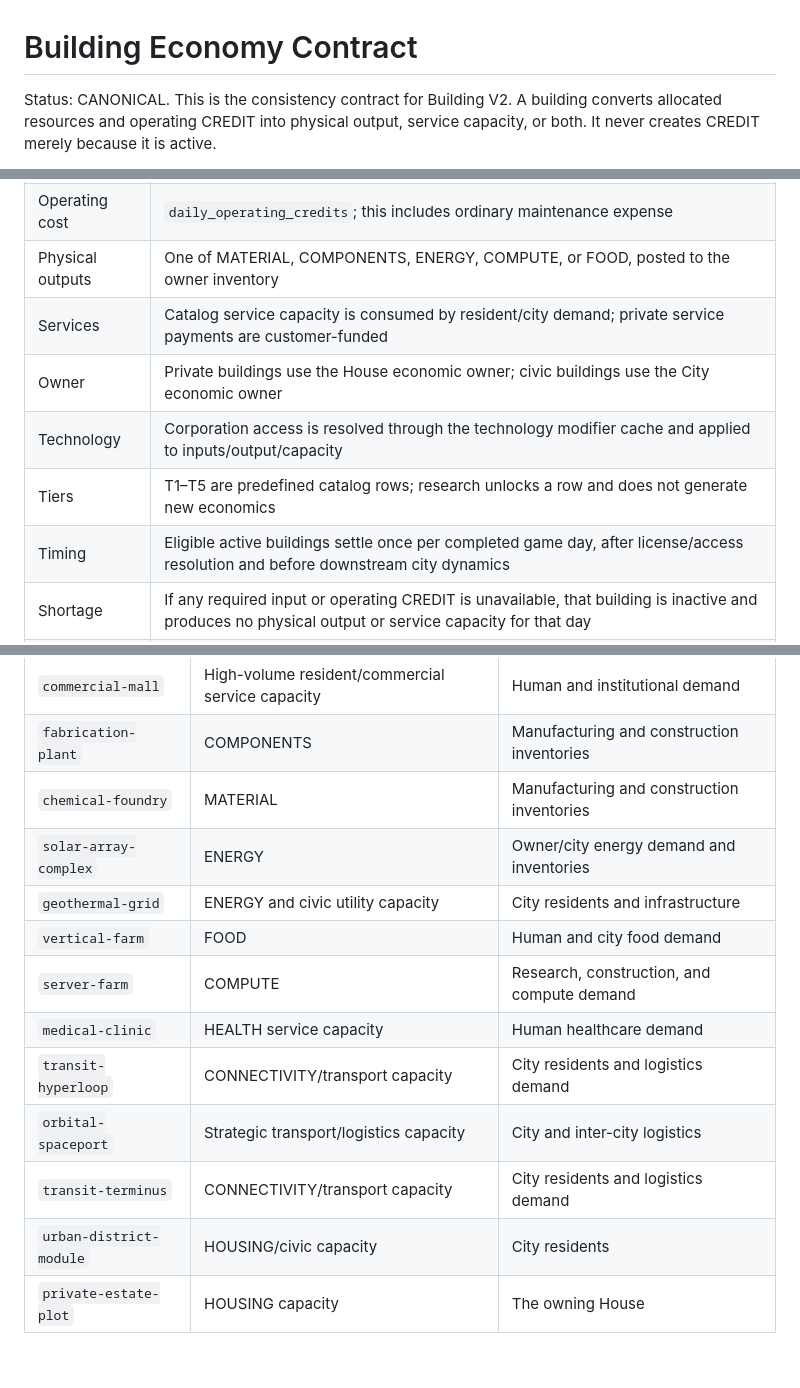
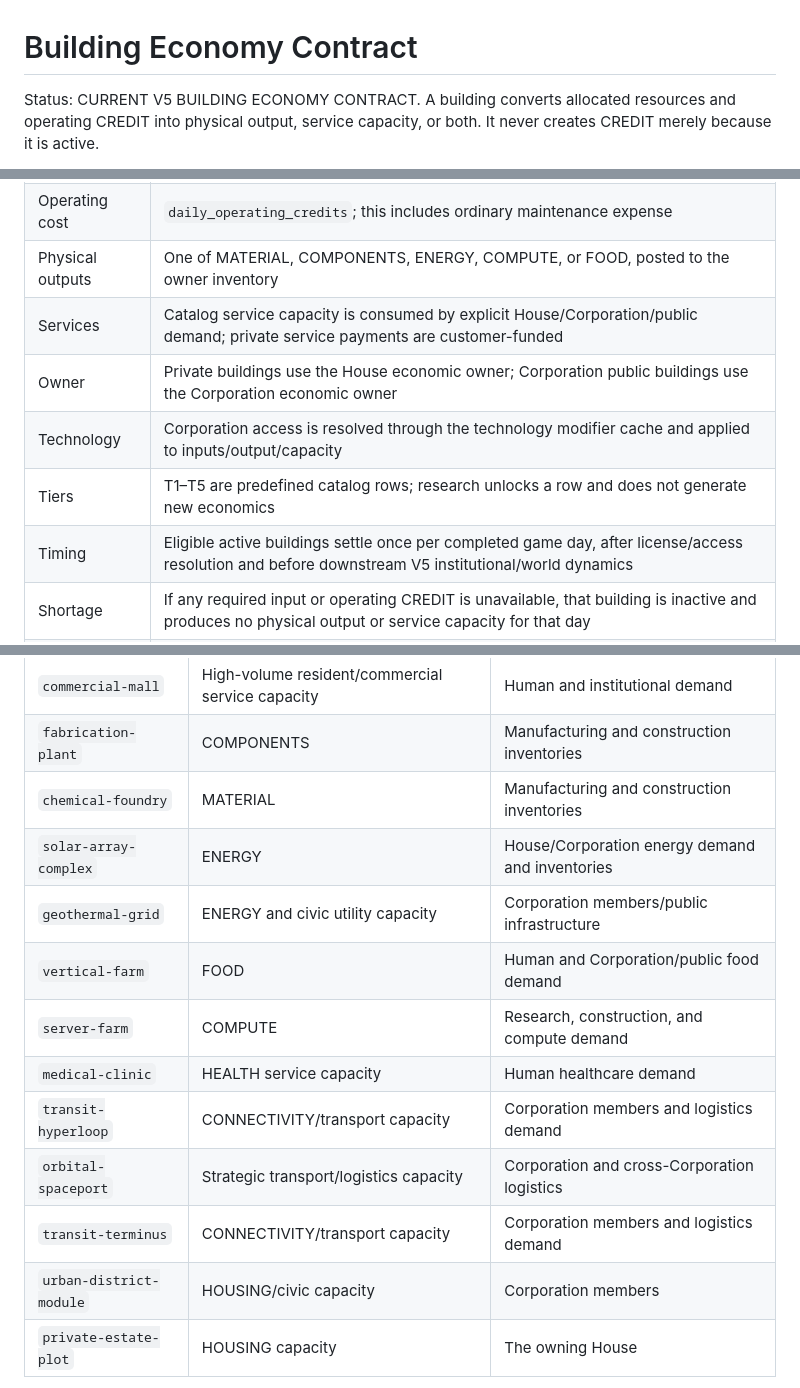
Before and after one commit to nohainc/earth, a Markdown page: docs/BUILDING_ECONOMY_CONTRACT.md, 3 parts joined by grey strips. Drawn GitHub-style; blank space fills up the shorter version.

Commit message:
docs: remove obsolete City/pre-V5 guidance from docs/BUILDING_ECONOMY_CONTRACT.md

```diff
--- a/docs/BUILDING_ECONOMY_CONTRACT.md
+++ b/docs/BUILDING_ECONOMY_CONTRACT.md
@@ -1,6 +1,6 @@
 # Building Economy Contract
 
-Status: CANONICAL. This is the consistency contract for Building V2. A
+Status: CURRENT V5 BUILDING ECONOMY CONTRACT. A
 building converts allocated resources and operating CREDIT into physical
 output, service capacity, or both. It never creates CREDIT merely because it
 is active.
@@ -17,11 +17,11 @@ obligation.
 | Inputs | `upkeep_energy`, `upkeep_food`, `upkeep_materials`, `upkeep_components`, `upkeep_compute` |
 | Operating cost | `daily_operating_credits`; this includes ordinary maintenance expense |
 | Physical outputs | One of MATERIAL, COMPONENTS, ENERGY, COMPUTE, or FOOD, posted to the owner inventory |
-| Services | Catalog service capacity is consumed by resident/city demand; private service payments are customer-funded |
-| Owner | Private buildings use the House economic owner; civic buildings use the City economic owner |
+| Services | Catalog service capacity is consumed by explicit House/Corporation/public demand; private service payments are customer-funded |
+| Owner | Private buildings use the House economic owner; Corporation public buildings use the Corporation economic owner |
 | Technology | Corporation access is resolved through the technology modifier cache and applied to inputs/output/capacity |
 | Tiers | T1–T5 are predefined catalog rows; research unlocks a row and does not generate new economics |
-| Timing | Eligible active buildings settle once per completed game day, after license/access resolution and before downstream city dynamics |
+| Timing | Eligible active buildings settle once per completed game day, after license/access resolution and before downstream V5 institutional/world dynamics |
 | Shortage | If any required input or operating CREDIT is unavailable, that building is inactive and produces no physical output or service capacity for that day |
 | Accounting | Resource debits, physical credits, and explicit operating expenses are posted through the Economy V2 settlement batch |
 
@@ -34,15 +34,15 @@ obligation.
 | `commercial-mall` | High-volume resident/commercial service capacity | Human and institutional demand |
 | `fabrication-plant` | COMPONENTS | Manufacturing and construction inventories |
 | `chemical-foundry` | MATERIAL | Manufacturing and construction inventories |
-| `solar-array-complex` | ENERGY | Owner/city energy demand and inventories |
-| `geothermal-grid` | ENERGY and civic utility capacity | City residents and infrastructure |
-| `vertical-farm` | FOOD | Human and city food demand |
+| `solar-array-complex` | ENERGY | House/Corporation energy demand and inventories |
+| `geothermal-grid` | ENERGY and civic utility capacity | Corporation members/public infrastructure |
+| `vertical-farm` | FOOD | Human and Corporation/public food demand |
 | `server-farm` | COMPUTE | Research, construction, and compute demand |
 | `medical-clinic` | HEALTH service capacity | Human healthcare demand |
-| `transit-hyperloop` | CONNECTIVITY/transport capacity | City residents and logistics demand |
-| `orbital-spaceport` | Strategic transport/logistics capacity | City and inter-city logistics |
-| `transit-terminus` | CONNECTIVITY/transport capacity | City residents and logistics demand |
-| `urban-district-module` | HOUSING/civic capacity | City residents |
+| `transit-hyperloop` | CONNECTIVITY/transport capacity | Corporation members and logistics demand |
+| `orbital-spaceport` | Strategic transport/logistics capacity | Corporation and cross-Corporation logistics |
+| `transit-terminus` | CONNECTIVITY/transport capacity | Corporation members and logistics demand |
+| `urban-district-module` | HOUSING/civic capacity | Corporation members |
 | `private-estate-plot` | HOUSING capacity | The owning House |
 
 Descriptions and balance values remain in the database `building_catalog` for
```
